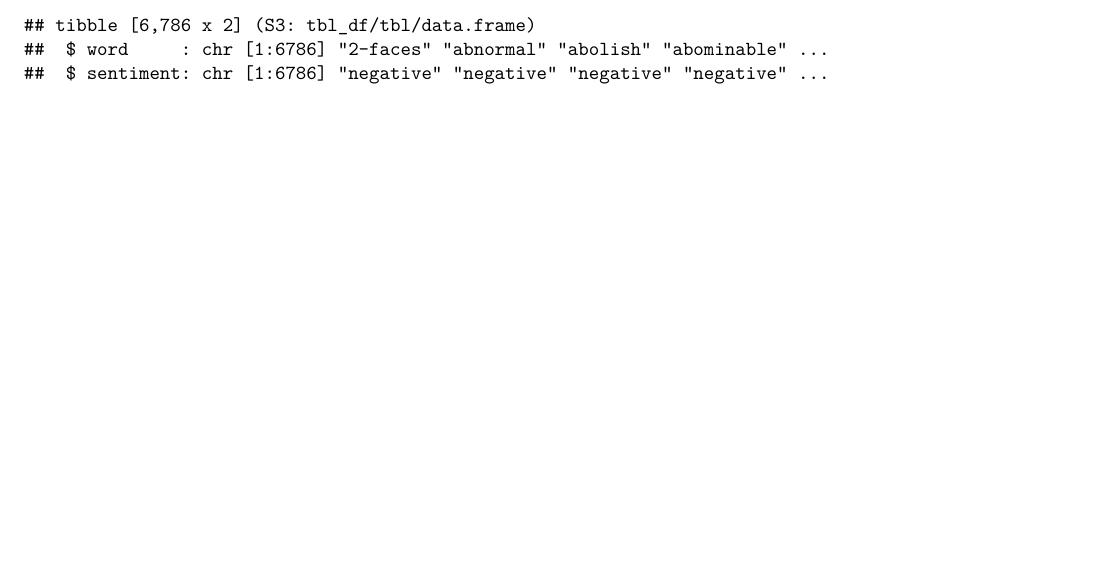
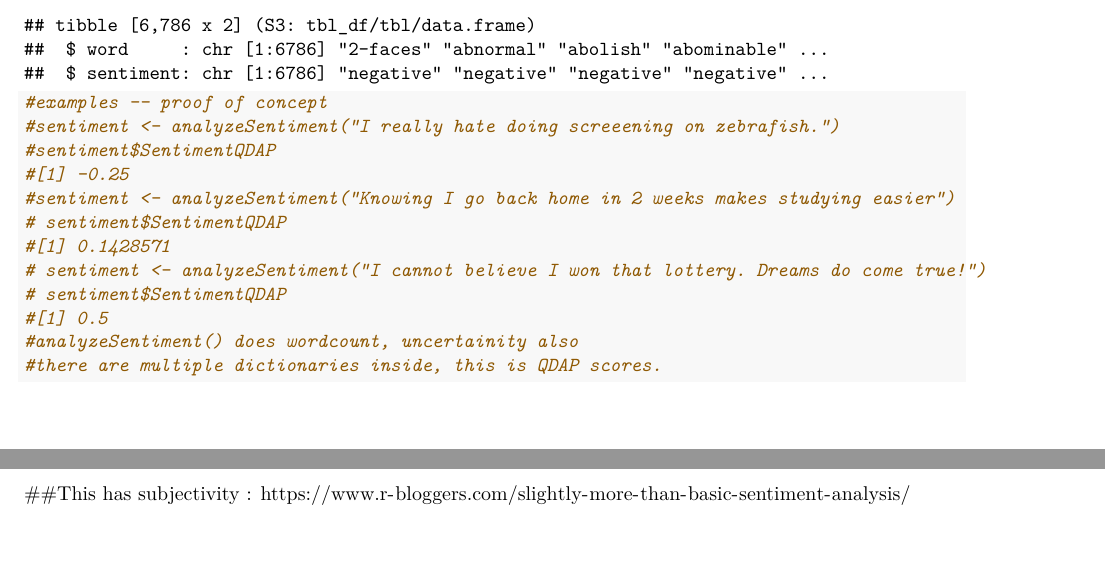
Before and after one commit to ssalustri19/-final-project-idil-sammy, an R Markdown document (code to gather twitter data.Rmd): part of page 2 of 2 before the commit and two parts of pages 2 and 3 of 3 after it, the two joined at a grey line, cut so that both start at the same text, the shorter picture padded with empty space. Rendered offline with R 4.5, knitr and Pandoc, then LaTeX, with nearby package versions; some code elsewhere in the file could not run offline.

Commit message:
Looking more into the libraries.

````diff
--- a/code to gather twitter data.Rmd
+++ b/code to gather twitter data.Rmd
@@ -79,3 +79,19 @@ install_github("cran/SentimentAnalysis")
 library(SentimentAnalysis)
 library(tidytext)
 str(sentiments)
+
+#examples -- proof of concept
+#sentiment <- analyzeSentiment("I really hate doing screeening on zebrafish.")
+#sentiment$SentimentQDAP
+#[1] -0.25
+#sentiment <- analyzeSentiment("Knowing I go back home in 2 weeks makes studying easier")
+# sentiment$SentimentQDAP
+#[1] 0.1428571
+# sentiment <- analyzeSentiment("I cannot believe I won that lottery. Dreams do come true!")
+# sentiment$SentimentQDAP
+#[1] 0.5
+#analyzeSentiment() does wordcount, uncertainity also
+#there are multiple dictionaries inside, this is QDAP scores.
+```
+
+##This has subjectivity : https://www.r-bloggers.com/slightly-more-than-basic-sentiment-analysis/
````
